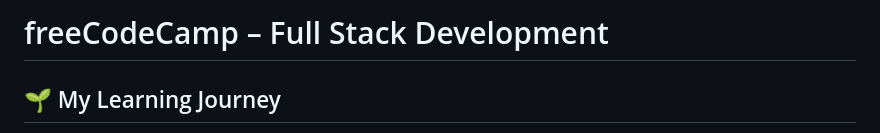
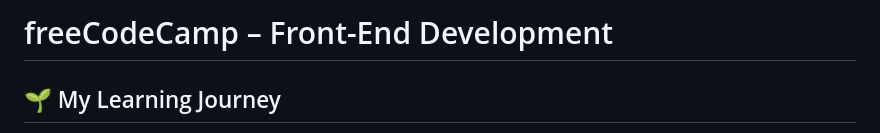
Before and after one commit to AhmedBash123/freecodecamp-responsive-web-design, a Markdown page: README.md, the part around the change. Drawn GitHub-style.

Commit message:
Update project focus from Full Stack to Front-End

```diff
--- a/README.md
+++ b/README.md
@@ -1,4 +1,4 @@
-# freeCodeCamp – Full Stack Development
+# freeCodeCamp – Front-End Development
 
 ## 🌱 My Learning Journey
 
```
